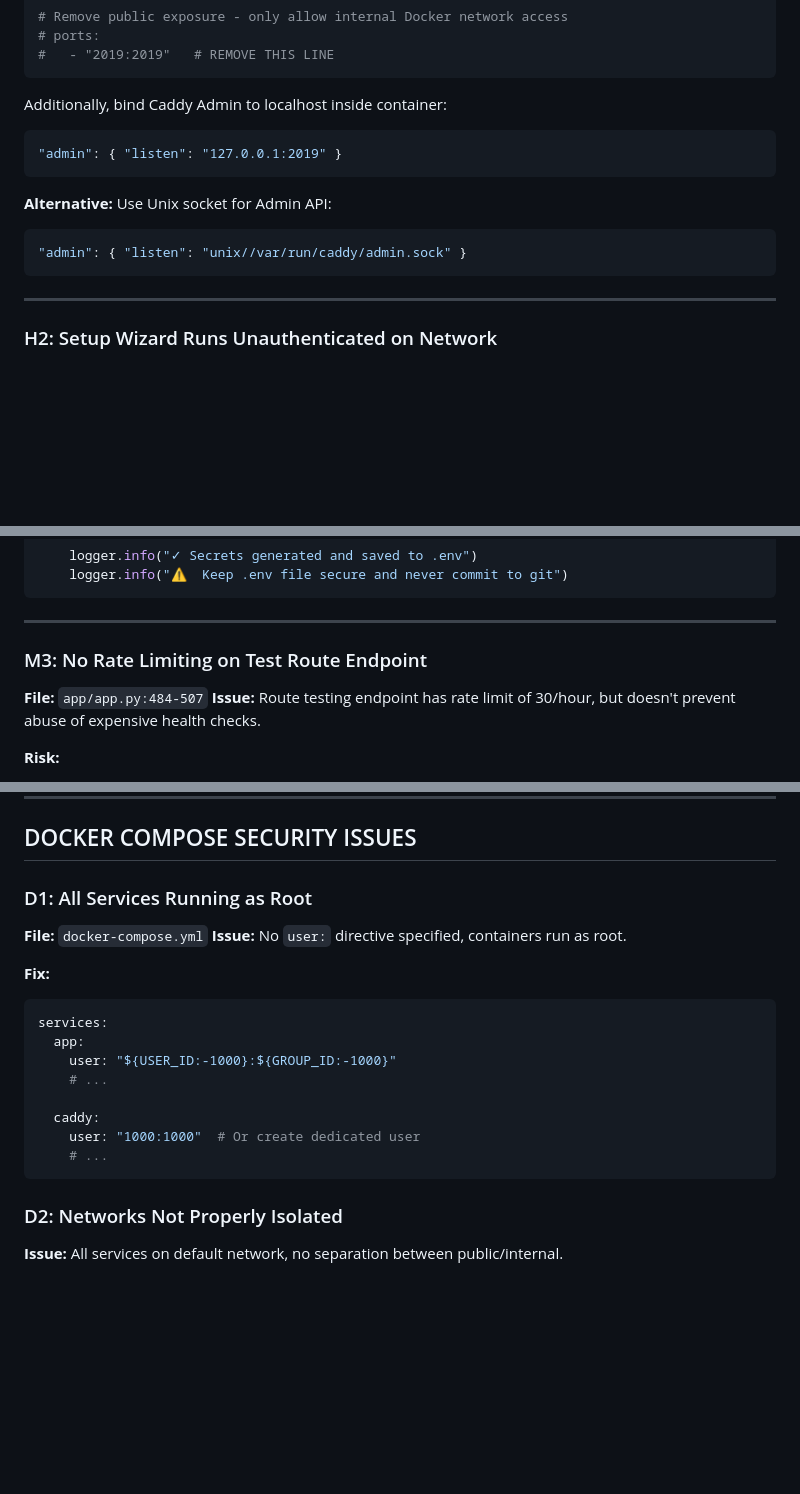
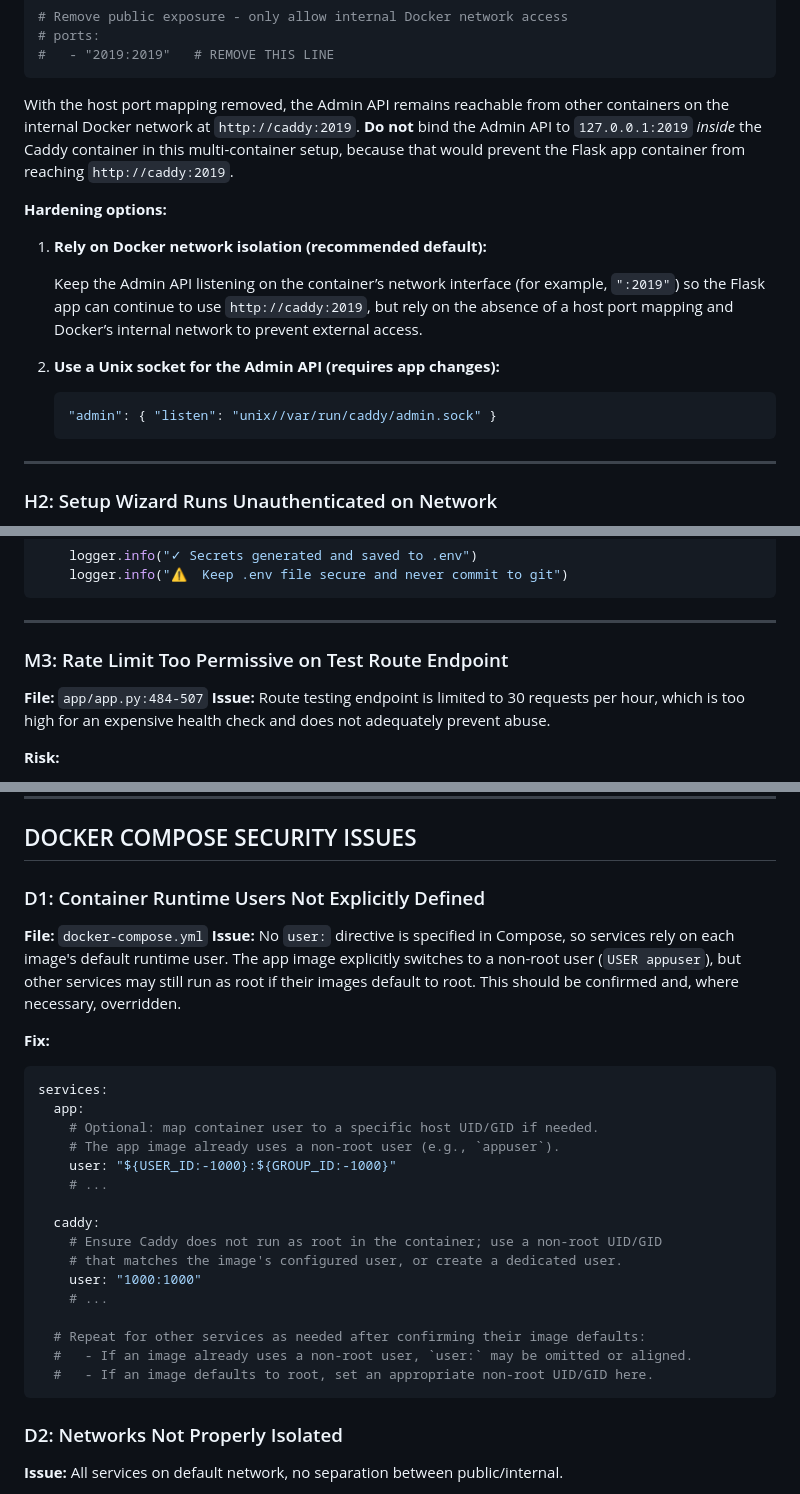
Before and after one commit to HaiNick/Shark-no-Ninsho-Mon, a Markdown page: SECURITY_REVIEW.md, 3 parts joined by grey strips. Drawn GitHub-style; blank space fills up the shorter version.

Commit message:
Apply suggestions from code review
Co-authored-by: Copilot <175728472+Copilot@users.noreply.github.com>

````diff
--- a/SECURITY_REVIEW.md
+++ b/SECURITY_REVIEW.md
@@ -47,16 +47,25 @@
 #   - "2019:2019"   # REMOVE THIS LINE
 ```
 
-Additionally, bind Caddy Admin to localhost inside container:
-```json
-"admin": { "listen": "127.0.0.1:2019" }
-```
+With the host port mapping removed, the Admin API remains reachable from other
+containers on the internal Docker network at `http://caddy:2019`. **Do not**
+bind the Admin API to `127.0.0.1:2019` *inside* the Caddy container in this
+multi-container setup, because that would prevent the Flask app container from
+reaching `http://caddy:2019`.
 
-**Alternative:** Use Unix socket for Admin API:
-```json
-"admin": { "listen": "unix//var/run/caddy/admin.sock" }
-```
+**Hardening options:**
 
+1. **Rely on Docker network isolation (recommended default):**
+
+   Keep the Admin API listening on the container’s network interface
+   (for example, `":2019"`) so the Flask app can continue to use
+   `http://caddy:2019`, but rely on the absence of a host port mapping and
+   Docker’s internal network to prevent external access.
+
+2. **Use a Unix socket for the Admin API (requires app changes):**
+
+   ```json
+   "admin": { "listen": "unix//var/run/caddy/admin.sock" }
 ---
 
 ### H2: Setup Wizard Runs Unauthenticated on Network
@@ -540,9 +549,9 @@ def generate_and_save_secrets():
 
 ---
 
-### M3: No Rate Limiting on Test Route Endpoint
+### M3: Rate Limit Too Permissive on Test Route Endpoint
 **File:** `app/app.py:484-507`
-**Issue:** Route testing endpoint has rate limit of 30/hour, but doesn't prevent abuse of expensive health checks.
+**Issue:** Route testing endpoint is limited to 30 requests per hour, which is too high for an expensive health check and does not adequately prevent abuse.
 
 **Risk:**
 - Attacker can trigger expensive health checks
@@ -1235,20 +1244,28 @@ requests==2.31.0
 
 ## DOCKER COMPOSE SECURITY ISSUES
 
-### D1: All Services Running as Root
+### D1: Container Runtime Users Not Explicitly Defined
 **File:** `docker-compose.yml`
-**Issue:** No `user:` directive specified, containers run as root.
+**Issue:** No `user:` directive is specified in Compose, so services rely on each image's default runtime user. The app image explicitly switches to a non-root user (`USER appuser`), but other services may still run as root if their images default to root. This should be confirmed and, where necessary, overridden.
 
 **Fix:**
 ```yaml
 services:
   app:
+    # Optional: map container user to a specific host UID/GID if needed.
+    # The app image already uses a non-root user (e.g., `appuser`).
     user: "${USER_ID:-1000}:${GROUP_ID:-1000}"
     # ...
 
   caddy:
-    user: "1000:1000"  # Or create dedicated user
+    # Ensure Caddy does not run as root in the container; use a non-root UID/GID
+    # that matches the image's configured user, or create a dedicated user.
+    user: "1000:1000"
     # ...
+
+  # Repeat for other services as needed after confirming their image defaults:
+  #   - If an image already uses a non-root user, `user:` may be omitted or aligned.
+  #   - If an image defaults to root, set an appropriate non-root UID/GID here.
 ```
 
 ### D2: Networks Not Properly Isolated
````
Also changed, not shown: other parts of SECURITY_REVIEW.md (+1 -1 lines).
